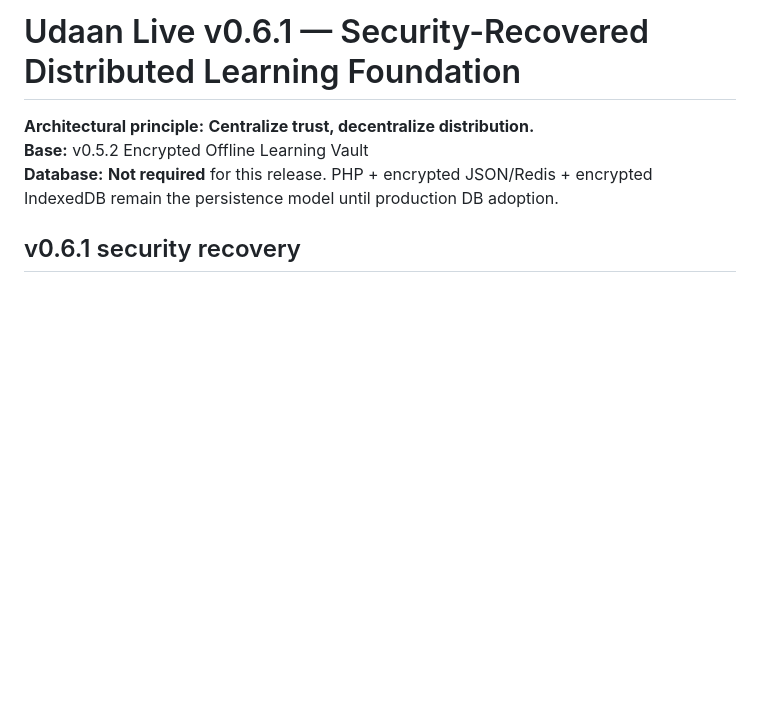
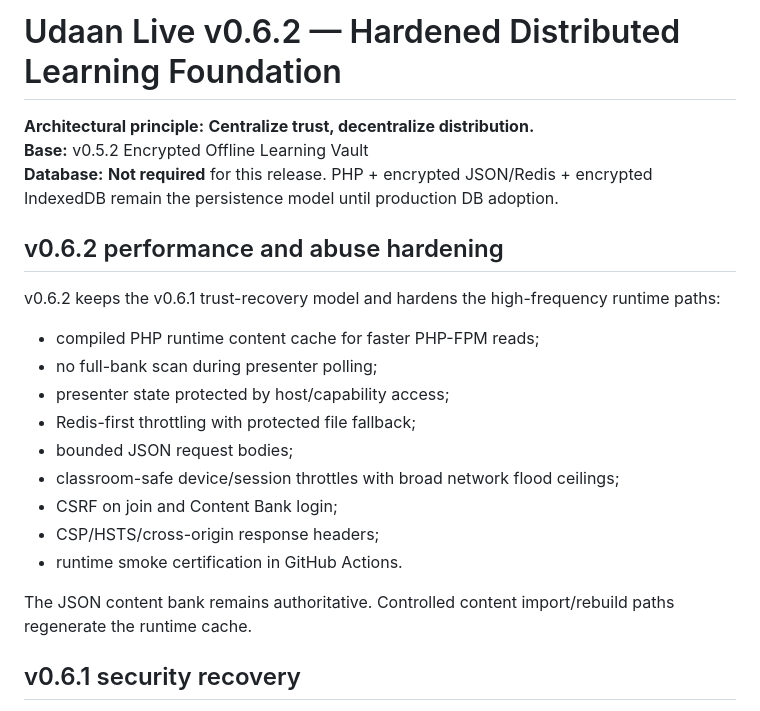
Before and after one commit to indigiti/udaan, a Markdown page: README.md, the part around the change. Rendered like a GitHub page; blank space fills up the shorter version.

Commit message:
docs: promote v0.6.2 runtime hardening

```diff
--- a/README.md
+++ b/README.md
@@ -1,9 +1,25 @@
-# Udaan Live v0.6.1 — Security-Recovered Distributed Learning Foundation
+# Udaan Live v0.6.2 — Hardened Distributed Learning Foundation
 
 **Architectural principle:** **Centralize trust, decentralize distribution.**
 **Base:** v0.5.2 Encrypted Offline Learning Vault
 **Database:** **Not required** for this release. PHP + encrypted JSON/Redis + encrypted IndexedDB remain the persistence model until production DB adoption.
 
+
+## v0.6.2 performance and abuse hardening
+
+v0.6.2 keeps the v0.6.1 trust-recovery model and hardens the high-frequency runtime paths:
+
+- compiled PHP runtime content cache for faster PHP-FPM reads;
+- no full-bank scan during presenter polling;
+- presenter state protected by host/capability access;
+- Redis-first throttling with protected file fallback;
+- bounded JSON request bodies;
+- classroom-safe device/session throttles with broad network flood ceilings;
+- CSRF on join and Content Bank login;
+- CSP/HSTS/cross-origin response headers;
+- runtime smoke certification in GitHub Actions.
+
+The JSON content bank remains authoritative. Controlled content import/rebuild paths regenerate the runtime cache.
 
 ## v0.6.1 security recovery
 
```
